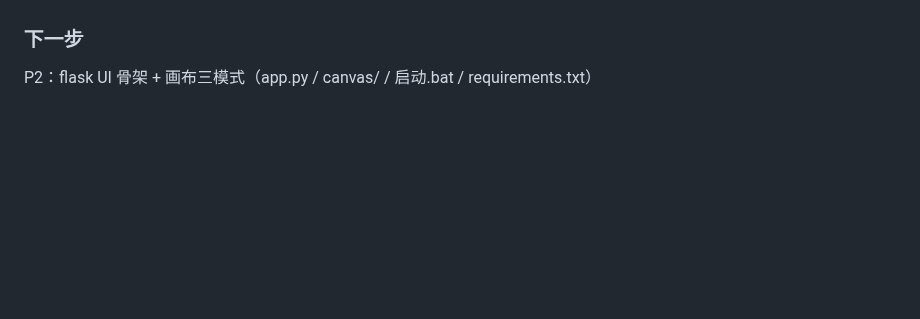
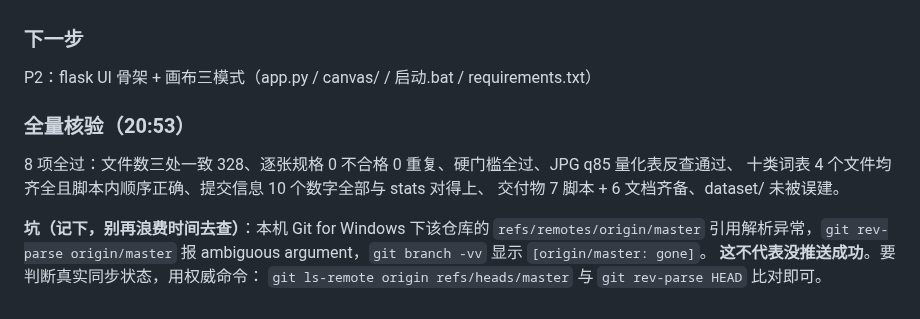
Before and after one commit to beilun1/imglabel, a Markdown page: .workbuddy/memory/2026-10-17.md, the part around the change. GitHub-like rendering; blank space fills up the shorter version.

Commit message:
docs: P1全量核验通过记录（8项）+ git引用解析坑位

```diff
--- a/.workbuddy/memory/2026-10-17.md
+++ b/.workbuddy/memory/2026-10-17.md
@@ -66,3 +66,14 @@ c466e0d、a2c06df，均已 push 到 beilun1/imglabel。
 
 ### 下一步
 P2：flask UI 骨架 + 画布三模式（app.py / canvas/ / 启动.bat / requirements.txt）
+
+### 全量核验（20:53）
+8 项全过：文件数三处一致 328、逐张规格 0 不合格 0 重复、硬门槛全过、JPG q85 量化表反查通过、
+十类词表 4 个文件均齐全且脚本内顺序正确、提交信息 10 个数字全部与 stats 对得上、
+交付物 7 脚本 + 6 文档齐备、dataset/ 未被误建。
+
+**坑（记下，别再浪费时间去查）**：本机 Git for Windows 下该仓库的
+`refs/remotes/origin/master` 引用解析异常，`git rev-parse origin/master` 报
+ambiguous argument，`git branch -vv` 显示 `[origin/master: gone]`。
+**这不代表没推送成功**。要判断真实同步状态，用权威命令：
+`git ls-remote origin refs/heads/master` 与 `git rev-parse HEAD` 比对即可。
```
